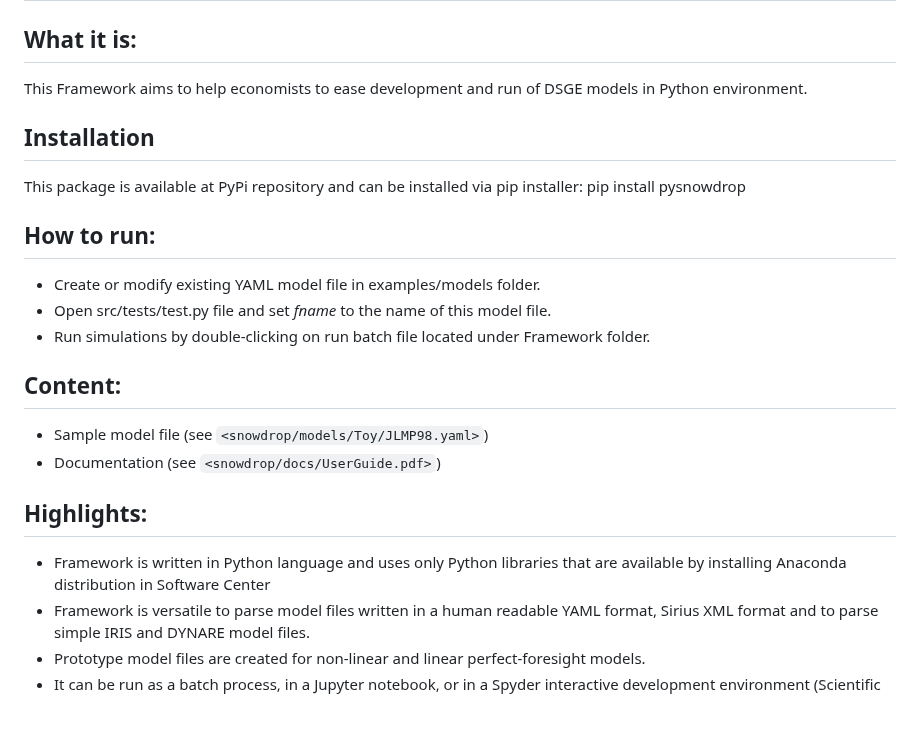
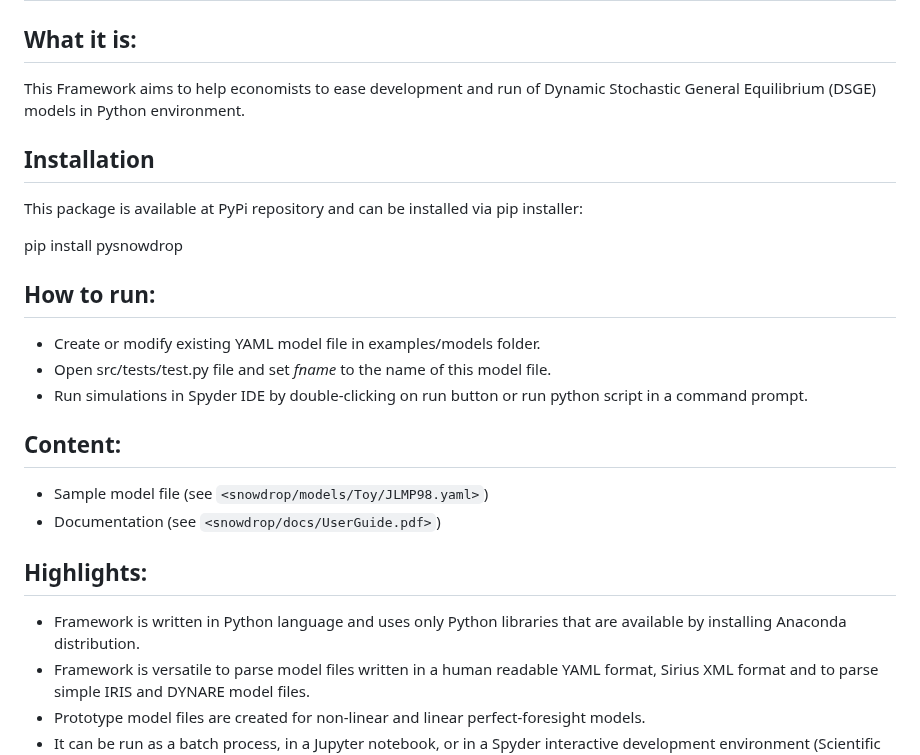
Before and after one commit to gumilevskij/Framework, a Markdown page: README.md, the part around the change. Rendered like a GitHub page; blank space fills up the shorter version.

```diff
--- a/README.md
+++ b/README.md
@@ -4,23 +4,24 @@
 
 ## What it is:
 This Framework aims to help economists to ease development and run
-of DSGE models in Python environment.
+of Dynamic Stochastic General Equilibrium (DSGE) models in Python environment.
 
 ## Installation
 This package is available at PyPi repository and can be installed via pip installer:
+
 pip install pysnowdrop
 
  ## How to run:
  - Create or modify existing YAML model file in examples/models folder.
  - Open src/tests/test.py file and set *fname* to the name of this model file.
- - Run simulations by double-clicking on run batch file located under Framework folder.
+ - Run simulations in Spyder IDE by double-clicking on run button or run python script in a command prompt.
 
 ## Content:
  - Sample model file (see `<snowdrop/models/Toy/JLMP98.yaml>`)
  - Documentation (see `<snowdrop/docs/UserGuide.pdf>`)
 
 ## Highlights:
-- Framework is written in Python language and uses only Python libraries that are available by installing Anaconda distribution in Software Center
+- Framework is written in Python language and uses only Python libraries that are available by installing Anaconda distribution.
 - Framework is versatile to parse model  files written in a human readable YAML format, Sirius XML format and to parse simple IRIS and DYNARE model files.
 - Prototype model files are created for non-linear and linear perfect-foresight models.
 - It can be run as a batch process, in a Jupyter notebook, or in a Spyder interactive development environment (Scientific Python Development environment).
```
